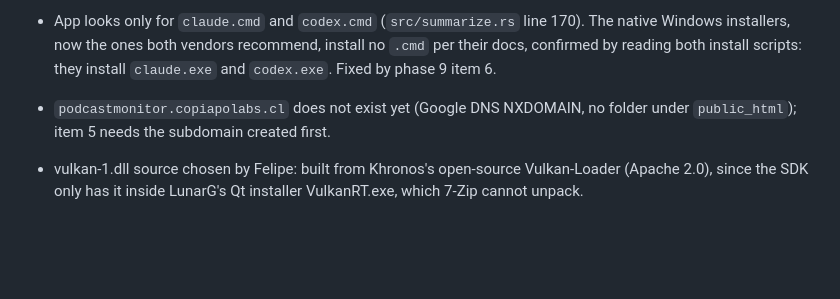
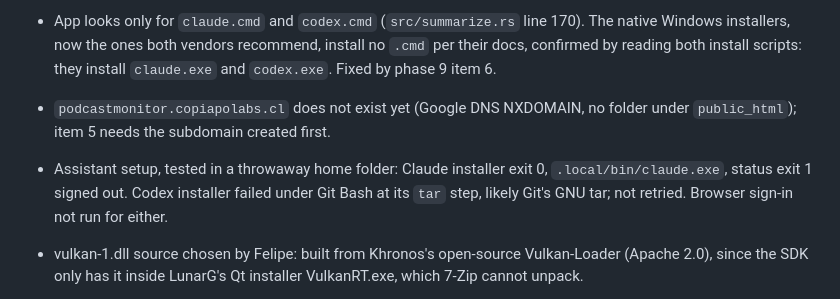
Before and after one commit to fcarvajalbrown/Podcast-Monitor, a Markdown page: ROADMAP.md, the part around the change. Drawn GitHub-style; blank space fills up the shorter version.

Commit message:
docs(roadmap): assistant setup test results

```diff
--- a/ROADMAP.md
+++ b/ROADMAP.md
@@ -20,6 +20,7 @@ Scope and decisions: `docs/PRD.md`. Findings: `docs/research/`. Finished items:
 - Installer 0.1.0 built by `tools/build/release-windows.sh` at a2efd0e: `work/installer/PodcastMonitor-windows-setup.exe`, 45,809,576 bytes, sha256 e5023f8c0aa821264129a3c97d7cb792c98a6ec8ddf8db6e37940f424f65b048; the exe carries the icon, vulkan-1.dll built from Khronos tag vulkan-sdk-1.4.363.0 (its version field reads "Dev Build"). Installed on this PC: files in `C:\Program Files\Podcast-Monitor`, both Start menu shortcuts, window title "Podcast-Monitor 0.1.0", logo in title bar and taskbar (seen by Felipe); the silent uninstall removed the folder and shortcuts and kept the app-data folder. The VC++ runtime step was skipped here, the runtime being present, so it is not yet seen running on a PC without it.
 - App looks only for `claude.cmd` and `codex.cmd` (`src/summarize.rs` line 170). The native Windows installers, now the ones both vendors recommend, install no `.cmd` per their docs, confirmed by reading both install scripts: they install `claude.exe` and `codex.exe`. Fixed by phase 9 item 6.
 - `podcastmonitor.copiapolabs.cl` does not exist yet (Google DNS NXDOMAIN, no folder under `public_html`); item 5 needs the subdomain created first.
+- Assistant setup, tested in a throwaway home folder: Claude installer exit 0, `.local/bin/claude.exe`, status exit 1 signed out. Codex installer failed under Git Bash at its `tar` step, likely Git's GNU tar; not retried. Browser sign-in not run for either.
 - vulkan-1.dll source chosen by Felipe: built from Khronos's open-source Vulkan-Loader (Apache 2.0), since the SDK only has it inside LunarG's Qt installer VulkanRT.exe, which 7-Zip cannot unpack.
 - Release exe carries no icon (no Windows resource is embedded); the `.ico` exists in `assets/brand/`. Felipe chose to embed the current icon in 0.1.0 (exe resource through winresource, window icon from the 256 px PNG); phase 8 swaps the image.
 
```
